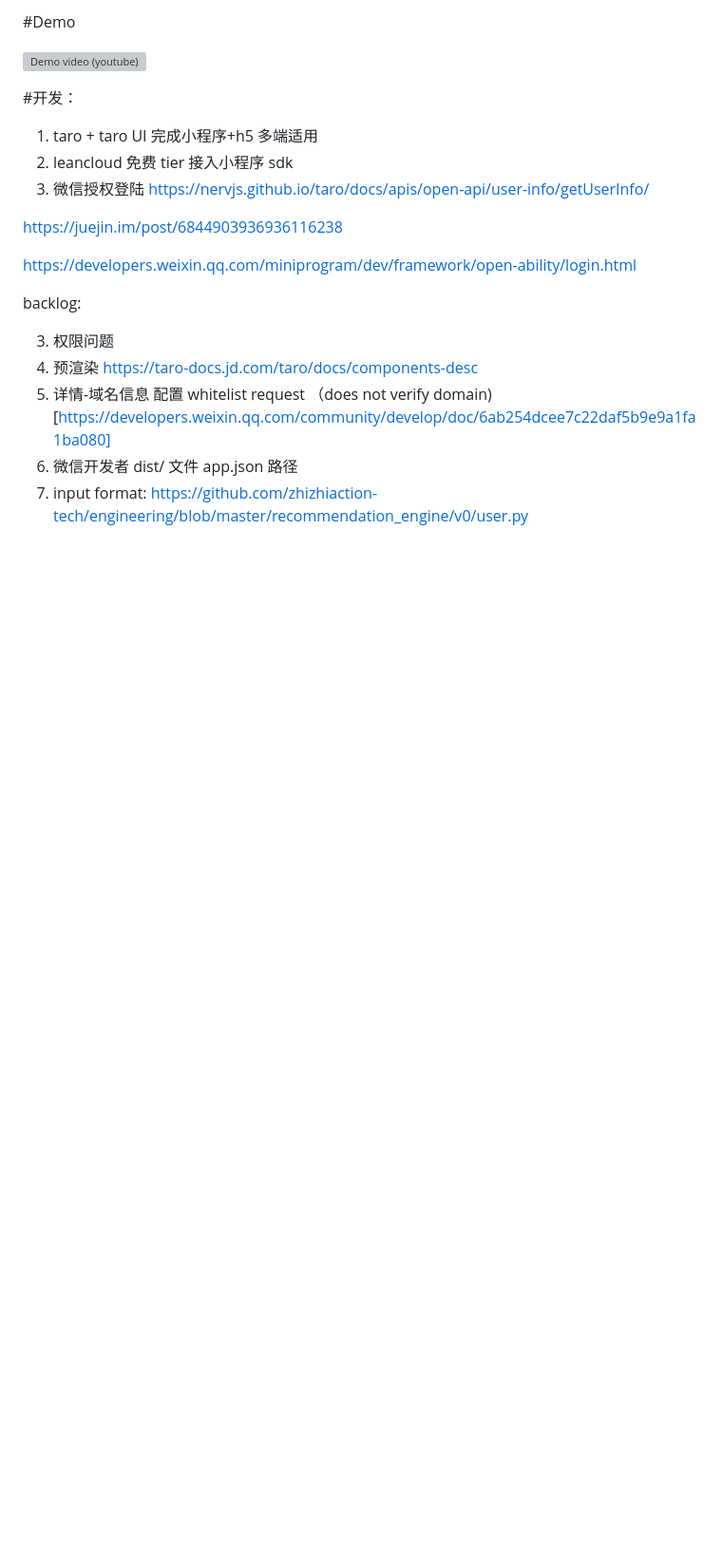
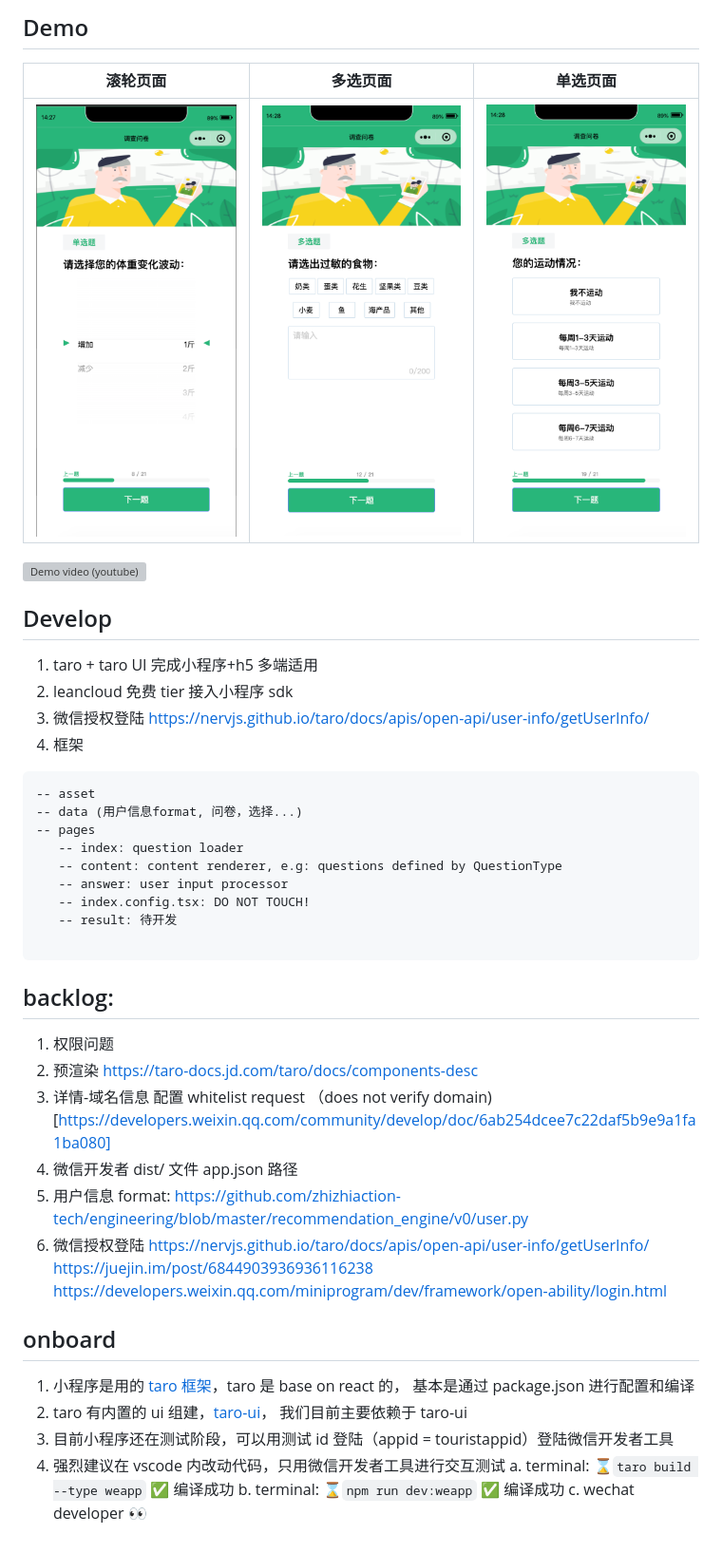
Before and after one commit to yangjiao2/zhizhi-survey-weapp, a Markdown page: README.md, the part around the change. Shown: that part at 95% size. Drawn GitHub-style; pictures changed too: demo/1.png (added), demo/2.png (added), demo/3.png (added); blank space fills up the shorter version; grey boxes are pictures that could not be loaded.

````diff
--- a/README.md
+++ b/README.md
@@ -1,24 +1,49 @@
-#Demo
+## Demo
+
+| 滚轮页面              | 多选页面              | 单选页面              |
+| --------------------- | --------------------- | --------------------- |
+| ![image1](demo/1.png) | ![image2](demo/2.png) | ![image3](demo/3.png) |
 
 [![Demo video (youtube)](https://i.imgur.com/vKb2F1B.png)](https://youtu.be/CSWOT8eK-yA)
 
-
-
-#开发：
+## Develop
 
 1. taro + taro UI 完成小程序+h5 多端适用
 2. leancloud 免费 tier 接入小程序 sdk
 3. 微信授权登陆
    https://nervjs.github.io/taro/docs/apis/open-api/user-info/getUserInfo/
+4. 框架
 
-https://juejin.im/post/6844903936936116238
+```
+-- asset
+-- data (用户信息format, 问卷，选择...)
+-- pages
+   -- index: question loader
+   -- content: content renderer, e.g: questions defined by QuestionType
+   -- answer: user input processor
+   -- index.config.tsx: DO NOT TOUCH!
+   -- result: 待开发
 
-https://developers.weixin.qq.com/miniprogram/dev/framework/open-ability/login.html
+```
 
-backlog:
+## backlog:
 
-3. 权限问题
-4. 预渲染 https://taro-docs.jd.com/taro/docs/components-desc
-5. 详情-域名信息 配置 whitelist request （does not verify domain)[https://developers.weixin.qq.com/community/develop/doc/6ab254dcee7c22daf5b9e9a1fa1ba080]
-6. 微信开发者 dist/ 文件 app.json 路径
-7. input format: https://github.com/zhizhiaction-tech/engineering/blob/master/recommendation_engine/v0/user.py
+1. 权限问题
+2. 预渲染 https://taro-docs.jd.com/taro/docs/components-desc
+3. 详情-域名信息 配置 whitelist request （does not verify domain)[https://developers.weixin.qq.com/community/develop/doc/6ab254dcee7c22daf5b9e9a1fa1ba080]
+4. 微信开发者 dist/ 文件 app.json 路径
+5. 用户信息 format: https://github.com/zhizhiaction-tech/engineering/blob/master/recommendation_engine/v0/user.py
+6. 微信授权登陆
+   https://nervjs.github.io/taro/docs/apis/open-api/user-info/getUserInfo/
+   https://juejin.im/post/6844903936936116238
+   https://developers.weixin.qq.com/miniprogram/dev/framework/open-ability/login.html
+
+## onboard
+
+1. 小程序是用的 [taro 框架](https://taro.aotu.io/)，taro 是 base on react 的， 基本是通过 package.json 进行配置和编译
+2. taro 有内置的 ui 组建，[taro-ui](https://taro-ui.jd.com/#/)， 我们目前主要依赖于 taro-ui
+3. 目前小程序还在测试阶段，可以用测试 id 登陆（appid = touristappid）登陆微信开发者工具
+4. 强烈建议在 vscode 内改动代码，只用微信开发者工具进行交互测试
+   a. terminal: ⌛️`taro build --type weapp` ✅ 编译成功
+   b. terminal: ⌛️`npm run dev:weapp` ✅ 编译成功
+   c. wechat developer 👀
````
